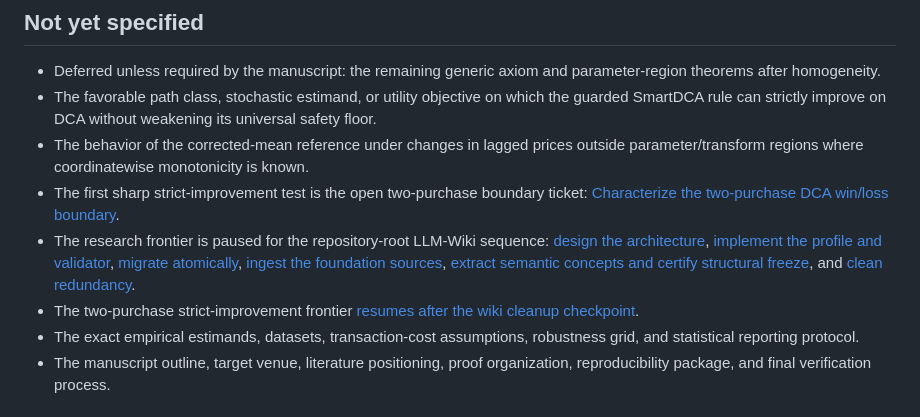
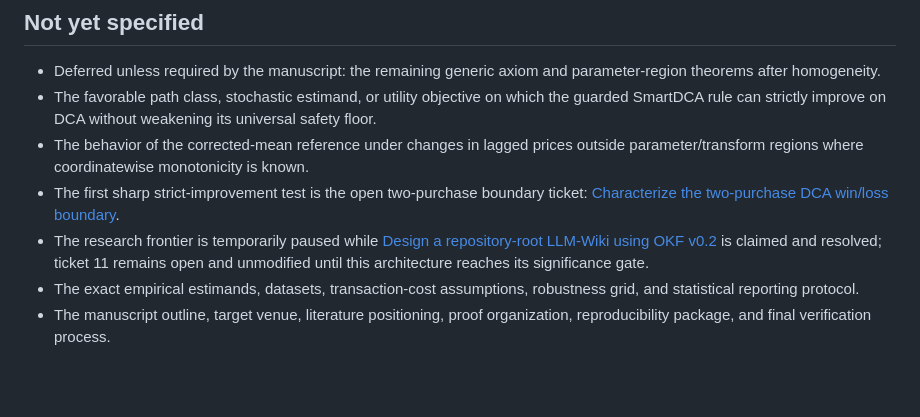
Before and after one commit to razvan-tanase/SmartDCA-Research, a Markdown page: .scratch/smartdca/map.md, the part around the change. GitHub-like rendering; blank space fills up the shorter version.

Commit message:
Restore claimed architecture frontier

```diff
--- a/.scratch/smartdca/map.md
+++ b/.scratch/smartdca/map.md
@@ -43,8 +43,7 @@ A journal-grade, self-contained scientific paper suitable for arXiv and peer rev
 - The favorable path class, stochastic estimand, or utility objective on which the guarded SmartDCA rule can strictly improve on DCA without weakening its universal safety floor.
 - The behavior of the corrected-mean reference under changes in lagged prices outside parameter/transform regions where coordinatewise monotonicity is known.
 - The first sharp strict-improvement test is the open two-purchase boundary ticket: [Characterize the two-purchase DCA win/loss boundary](issues/11-characterize-two-purchase-dca-win-loss-boundary.md).
-- The research frontier is paused for the repository-root LLM-Wiki sequence: [design the architecture](issues/12-design-repository-root-llm-wiki-okf.md), [implement the profile and validator](issues/13-implement-smartdca-okf-profile-validator.md), [migrate atomically](issues/14-atomically-migrate-repository-to-okf.md), [ingest the foundation sources](issues/15-ingest-llm-wiki-okf-foundation-sources.md), [extract semantic concepts and certify structural freeze](issues/16-extract-semantic-concepts-certify-freeze.md), and [clean redundancy](issues/17-clean-redundancy-after-structural-freeze.md).
-- The two-purchase strict-improvement frontier [resumes after the wiki cleanup checkpoint](issues/11-characterize-two-purchase-dca-win-loss-boundary.md).
+- The research frontier is temporarily paused while [Design a repository-root LLM-Wiki using OKF v0.2](issues/12-design-repository-root-llm-wiki-okf.md) is claimed and resolved; ticket 11 remains open and unmodified until this architecture reaches its significance gate.
 - The exact empirical estimands, datasets, transaction-cost assumptions, robustness grid, and statistical reporting protocol.
 - The manuscript outline, target venue, literature positioning, proof organization, reproducibility package, and final verification process.
 
```
